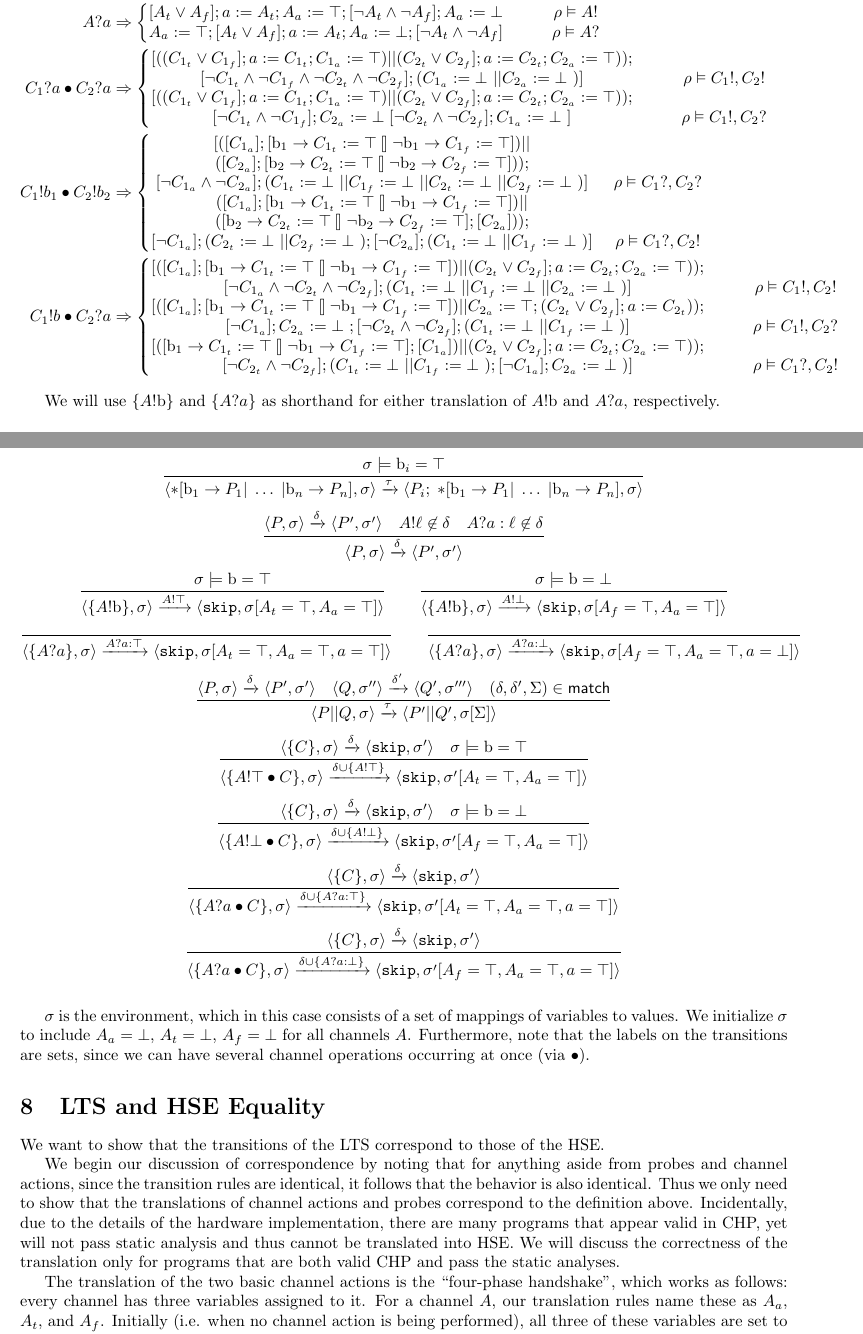
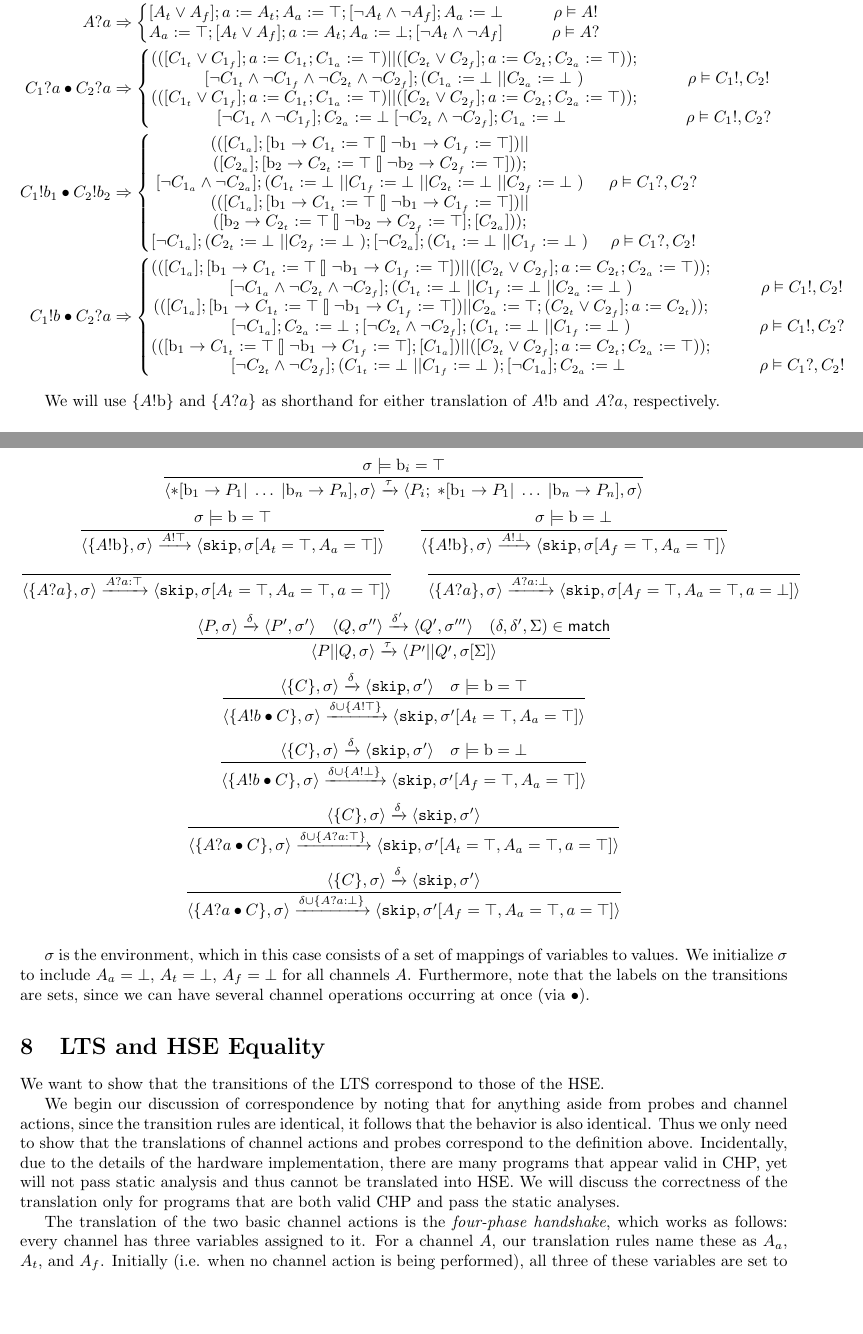
Before and after one commit to morolin/CS6112writeup, a LaTeX document (writeup.tex): two parts of pages 5 and 8 of 13, joined at a grey line, cut so that both start at the same text, the shorter picture padded with empty space. Compiled offline with pdfLaTeX.

Commit message:
Editing and cleanup

```diff
--- a/writeup.tex
+++ b/writeup.tex
@@ -363,28 +363,28 @@ channel actions in CHP.
     A?a & \Rightarrow \left\{ \begin{matrix} [A_t \vee A_f]; a := A_t; A_a := \top; [\neg A_t \wedge \neg A_f]; A_a := \bot & \qquad \rho \vDash A! \\
                                              A_a := \top; [A_t \vee A_f]; a := A_t; A_a := \bot; [\neg A_t \wedge \neg A_f] & \qquad \rho \vDash A? \end{matrix} \right. \\
      %%% Bulleted receive, both passive
-    C_1?a \bullet C_2?a & \Rightarrow \left\{ \begin{matrix} [ ((C_{1_t} \vee C_{1_f}]; a := C_{1_t}; C_{1_a} := \top) || (C_{2_t} \vee C_{2_f}]; a := C_{2_t}; C_{2_a} := \top));
-    \\ [\neg C_{1_t} \wedge \neg C_{1_f} \wedge \neg C_{2_t} \wedge \neg C_{2_f}]; (C_{1_a} := \bot\ ||C_{2_a} := \bot\ ) ]& \qquad \rho \vDash C_1!, C_2! \\
+    C_1?a \bullet C_2?a & \Rightarrow \left\{ \begin{matrix} (([C_{1_t} \vee C_{1_f}]; a := C_{1_t}; C_{1_a} := \top) || ([C_{2_t} \vee C_{2_f}]; a := C_{2_t}; C_{2_a} := \top));
+    \\ [\neg C_{1_t} \wedge \neg C_{1_f} \wedge \neg C_{2_t} \wedge \neg C_{2_f}]; (C_{1_a} := \bot\ ||C_{2_a} := \bot\ ) & \qquad \rho \vDash C_1!, C_2! \\
     %%% Bulleted receive, one active
-     [ ((C_{1_t} \vee C_{1_f}]; a := C_{1_t}; C_{1_a} := \top) || (C_{2_t} \vee C_{2_f}]; a := C_{2_t}; C_{2_a} := \top));
-    \\ [\neg C_{1_t} \wedge \neg C_{1_f}];  C_{2_a} := \bot\; [ \neg C_{2_t} \wedge \neg C_{2_f}]; C_{1_a} := \bot\ ]& \qquad \rho \vDash C_1!, C_2?
+    (([C_{1_t} \vee C_{1_f}]; a := C_{1_t}; C_{1_a} := \top) || ([C_{2_t} \vee C_{2_f}]; a := C_{2_t}; C_{2_a} := \top));
+    \\ [\neg C_{1_t} \wedge \neg C_{1_f}];  C_{2_a} := \bot\; [ \neg C_{2_t} \wedge \neg C_{2_f}]; C_{1_a} := \bot\ & \qquad \rho \vDash C_1!, C_2?
       \end{matrix} \right.  \\
       %%% Bulleted send, both passive
-          C_1!b_1 \bullet C_2!b_2 & \Rightarrow \left\{ \begin{matrix} [ ([C_{1_a}]; [\mathrm{b_1} \rightarrow C_{1_t} := \top \talloblong \neg \mathrm{b_1} \rightarrow C_{1_f} := \top]) || \\ ([C_{2_a}]; [\mathrm{b_2} \rightarrow C_{2_t} := \top \talloblong \neg \mathrm{b_2} \rightarrow C_{2_f} := \top]));
-    \\ [\neg C_{1_a} \wedge \neg C_{2_a}]; (C_{1_t} := \bot\ || C_{1_f} := \bot\ || C_{2_t} := \bot\ || C_{2_f} := \bot\ ) ]& \; \rho \vDash C_1?, C_2? \\
+          C_1!b_1 \bullet C_2!b_2 & \Rightarrow \left\{ \begin{matrix} (([C_{1_a}]; [\mathrm{b_1} \rightarrow C_{1_t} := \top \talloblong \neg \mathrm{b_1} \rightarrow C_{1_f} := \top]) || \\ ([C_{2_a}]; [\mathrm{b_2} \rightarrow C_{2_t} := \top \talloblong \neg \mathrm{b_2} \rightarrow C_{2_f} := \top]));
+    \\ [\neg C_{1_a} \wedge \neg C_{2_a}]; (C_{1_t} := \bot\ || C_{1_f} := \bot\ || C_{2_t} := \bot\ || C_{2_f} := \bot\ ) & \; \rho \vDash C_1?, C_2? \\
     %%% Bulleted send, one active
-    ([C_{1_a}]; [\mathrm{b_1} \rightarrow C_{1_t} := \top \talloblong \neg \mathrm{b_1} \rightarrow C_{1_f} := \top]) || \\ ([\mathrm{b_2} \rightarrow C_{2_t} := \top \talloblong \neg \mathrm{b_2} \rightarrow C_{2_f} := \top]; [C_{2_a}]));
-    \\ [\neg C_{1_a}]; ( C_{2_t} := \bot\ || C_{2_f} := \bot\ );  [\neg C_{2_a}];  (C_{1_t} := \bot\ || C_{1_f} := \bot\ ) ] & \; \rho \vDash C_1?, C_2!
+    (([C_{1_a}]; [\mathrm{b_1} \rightarrow C_{1_t} := \top \talloblong \neg \mathrm{b_1} \rightarrow C_{1_f} := \top]) || \\ ([\mathrm{b_2} \rightarrow C_{2_t} := \top \talloblong \neg \mathrm{b_2} \rightarrow C_{2_f} := \top]; [C_{2_a}]));
+    \\ [\neg C_{1_a}]; ( C_{2_t} := \bot\ || C_{2_f} := \bot\ );  [\neg C_{2_a}];  (C_{1_t} := \bot\ || C_{1_f} := \bot\ ) & \; \rho \vDash C_1?, C_2!
       \end{matrix} \right. \\
       %%% Bulleted send/recieve, both passive
-          C_1!b \bullet C_2?a & \Rightarrow \left\{ \begin{matrix} [ ([C_{1_a}]; [\mathrm{b_1} \rightarrow C_{1_t} := \top \talloblong \neg \mathrm{b_1} \rightarrow C_{1_f} := \top]) || (C_{2_t} \vee C_{2_f}]; a := C_{2_t}; C_{2_a} := \top));
-    \\ [\neg C_{1_a} \wedge \neg C_{2_t} \wedge \neg C_{2_f}]; (C_{1_t} := \bot\ || C_{1_f} := \bot\ ||C_{2_a} := \bot\ ) ]& \qquad \rho \vDash C_1!, C_2! \\
+          C_1!b \bullet C_2?a & \Rightarrow \left\{ \begin{matrix} (([C_{1_a}]; [\mathrm{b_1} \rightarrow C_{1_t} := \top \talloblong \neg \mathrm{b_1} \rightarrow C_{1_f} := \top]) || ([C_{2_t} \vee C_{2_f}]; a := C_{2_t}; C_{2_a} := \top));
+    \\ [\neg C_{1_a} \wedge \neg C_{2_t} \wedge \neg C_{2_f}]; (C_{1_t} := \bot\ || C_{1_f} := \bot\ ||C_{2_a} := \bot\ ) & \qquad \rho \vDash C_1!, C_2! \\
     %%% Bulleted send/recieve, receive active
-         [ ([C_{1_a}]; [\mathrm{b_1} \rightarrow C_{1_t} := \top \talloblong \neg \mathrm{b_1} \rightarrow C_{1_f} := \top]) || C_{2_a} := \top; (C_{2_t} \vee C_{2_f}]; a := C_{2_t}));
-    \\ [\neg C_{1_a}]; C_{2_a} := \bot\ ; [ \neg C_{2_t} \wedge \neg C_{2_f}]; (C_{1_t} := \bot\ || C_{1_f} := \bot\ ) ]& \qquad \rho \vDash C_1!, C_2? \\
+         (([C_{1_a}]; [\mathrm{b_1} \rightarrow C_{1_t} := \top \talloblong \neg \mathrm{b_1} \rightarrow C_{1_f} := \top]) || C_{2_a} := \top; (C_{2_t} \vee C_{2_f}]; a := C_{2_t}));
+    \\ [\neg C_{1_a}]; C_{2_a} := \bot\ ; [ \neg C_{2_t} \wedge \neg C_{2_f}]; (C_{1_t} := \bot\ || C_{1_f} := \bot\ ) & \qquad \rho \vDash C_1!, C_2? \\
     %%% Builleted send/recieve, send active
-      [ ( [\mathrm{b_1} \rightarrow C_{1_t} := \top \talloblong \neg \mathrm{b_1} \rightarrow C_{1_f} := \top];  [C_{1_a}] ) || (C_{2_t} \vee C_{2_f}]; a := C_{2_t}; C_{2_a} := \top));
-    \\ [\neg C_{2_t} \wedge \neg C_{2_f}]; (C_{1_t} := \bot\ || C_{1_f} := \bot\ ); [\neg C_{1_a}]; C_{2_a} := \bot\ ) ]& \qquad \rho \vDash C_1?, C_2!
+      (( [\mathrm{b_1} \rightarrow C_{1_t} := \top \talloblong \neg \mathrm{b_1} \rightarrow C_{1_f} := \top];  [C_{1_a}] ) || ([C_{2_t} \vee C_{2_f}]; a := C_{2_t}; C_{2_a} := \top));
+    \\ [\neg C_{2_t} \wedge \neg C_{2_f}]; (C_{1_t} := \bot\ || C_{1_f} := \bot\ ); [\neg C_{1_a}]; C_{2_a} := \bot\ & \qquad \rho \vDash C_1?, C_2!
       \end{matrix} \right.
 \end{align*}
 
@@ -564,7 +564,6 @@ $$
     \frac{\sigma \models \mathrm{b}_1 = \bot \wedge \; \ldots \; \wedge \; \mathrm{b}_{i-1} = \bot \wedge \mathrm{b}_i = \top \wedge \mathrm{b}_{i+1} = \bot \wedge \; \ldots \; \wedge \; \mathrm{b}_n = \bot} {\langle *[ \mathrm{b}_1 \rightarrow P_1  \talloblong \; \ldots \; \talloblong \mathrm{b}_n \rightarrow P_n ] , \sigma \rangle \xrightarrow{\tau} \langle P_i; \; *[ \mathrm{b}_1 \rightarrow P_1  \talloblong \; \ldots \; \talloblong \mathrm{b}_n \rightarrow P_n ] , \sigma\rangle  } $$$$
     \frac{\sigma \models \mathrm{b}_i = \top} {\langle *[ \mathrm{b}_1 \rightarrow P_1  | \; \ldots \; | \mathrm{b}_n \rightarrow P_n ] , \sigma \rangle \xrightarrow{\tau} \langle P_i;\;*[ \mathrm{b}_1 \rightarrow P_1  | \; \ldots \; | \mathrm{b}_n \rightarrow P_n ] , \sigma\rangle  } $$$$
     % communication rules
-    \frac{\langle P, \sigma \rangle \xrightarrow{\delta} \langle P', \sigma' \rangle \quad A!\ell \not \in \delta \quad A?a:\ell \not \in \delta}{\langle P, \sigma \rangle \xrightarrow{\delta} \langle P', \sigma' \rangle} $$$$
     \frac{\sigma \models \mathrm{b} = \top}{\langle \{A!\mathrm{b}\}, \sigma \rangle \xrightarrow{A!\top} \langle \mathtt{skip}, \sigma[A_t = \top, A_a = \top] \rangle} \qquad
     \frac{\sigma \models \mathrm{b} = \bot}{\langle \{A!\mathrm{b}\}, \sigma \rangle \xrightarrow{A!\bot} \langle \mathtt{skip}, \sigma[A_f = \top, A_a = \top] \rangle} $$$$
     \frac{}{\langle \{A?a\}, \sigma \rangle \xrightarrow{A?a : \top} \langle \mathtt{skip}, \sigma[A_t = \top, A_a = \top, a = \top] \rangle} \qquad
@@ -573,8 +572,8 @@ $$
     %\frac{\langle P, \sigma \rangle \xrightarrow{A?a : \ell} \langle P', \sigma' \rangle \quad \langle Q, \sigma'' \rangle \xrightarrow{A!\ell} \langle Q', \sigma'' \rangle}{\langle P || Q, \sigma \rangle \xrightarrow{\tau} \langle P' || Q', \sigma[a = \ell] \rangle}
     \frac{\langle P, \sigma \rangle \xrightarrow{\delta} \langle P', \sigma' \rangle \quad \langle Q, \sigma'' \rangle \xrightarrow{\delta'} \langle Q', \sigma''' \rangle \quad (\delta, \delta', \Sigma) \in \mathsf{match}}{\langle P || Q, \sigma \rangle \xrightarrow{\tau} \langle P' || Q', \sigma[\Sigma] \rangle} $$$$
     % bullet rules
-    \frac{\langle \{C\}, \sigma \rangle \xrightarrow{\delta} \langle \mathtt{skip}, \sigma' \rangle \quad \sigma \models \mathrm{b} = \top}{\langle \{A!\top \bullet C\}, \sigma \rangle \xrightarrow{\delta \cup \{A!\top\}} \langle \mathtt{skip}, \sigma'[A_t = \top, A_a = \top] \rangle} $$$$
-    \frac{\langle \{C\}, \sigma \rangle \xrightarrow{\delta} \langle \mathtt{skip}, \sigma' \rangle \quad \sigma \models \mathrm{b} = \bot}{\langle \{A!\bot \bullet C\}, \sigma \rangle \xrightarrow{\delta \cup \{A!\bot\}} \langle \mathtt{skip}, \sigma'[A_f = \top, A_a = \top] \rangle} $$$$
+    \frac{\langle \{C\}, \sigma \rangle \xrightarrow{\delta} \langle \mathtt{skip}, \sigma' \rangle \quad \sigma \models \mathrm{b} = \top}{\langle \{A!b \bullet C\}, \sigma \rangle \xrightarrow{\delta \cup \{A!\top\}} \langle \mathtt{skip}, \sigma'[A_t = \top, A_a = \top] \rangle} $$$$
+    \frac{\langle \{C\}, \sigma \rangle \xrightarrow{\delta} \langle \mathtt{skip}, \sigma' \rangle \quad \sigma \models \mathrm{b} = \bot}{\langle \{A!b \bullet C\}, \sigma \rangle \xrightarrow{\delta \cup \{A!\bot\}} \langle \mathtt{skip}, \sigma'[A_f = \top, A_a = \top] \rangle} $$$$
     \frac{\langle \{C\}, \sigma \rangle \xrightarrow{\delta} \langle \mathtt{skip}, \sigma' \rangle}{\langle \{A?a \bullet C\}, \sigma \rangle \xrightarrow{\delta \cup \{A?a : \top\}} \langle \mathtt{skip}, \sigma'[A_t = \top, A_a = \top, a = \top] \rangle} $$$$
     \frac{\langle \{C\}, \sigma \rangle \xrightarrow{\delta} \langle \mathtt{skip}, \sigma' \rangle}{\langle \{A?a \bullet C\}, \sigma \rangle \xrightarrow{\delta \cup \{A?a : \bot\}} \langle \mathtt{skip}, \sigma'[A_f = \top, A_a = \top, a = \top] \rangle} $$$$
 $$
@@ -600,8 +599,8 @@ cannot be translated into HSE. We will discuss the correctness of the
 translation only for programs that are both valid CHP and pass the static
 analyses.
 
-The translation of the two basic channel actions is the ``four-phase
-handshake'', which works as follows: every channel has three variables assigned
+The translation of the two basic channel actions is the \emph{four-phase
+handshake}, which works as follows: every channel has three variables assigned
 to it. For a channel $A$, our translation rules name these as $A_a$, $A_t$, and
 $A_f$. Initially (i.e. when no channel action is being performed), all three of
 these variables are set to false. In addition, for each channel, we must pick
```
Also changed, not shown: writeup.tex (8 more changed lines).
